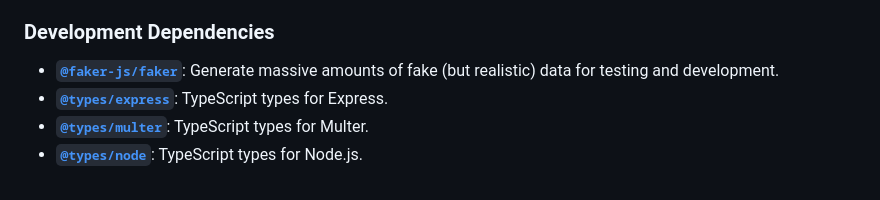
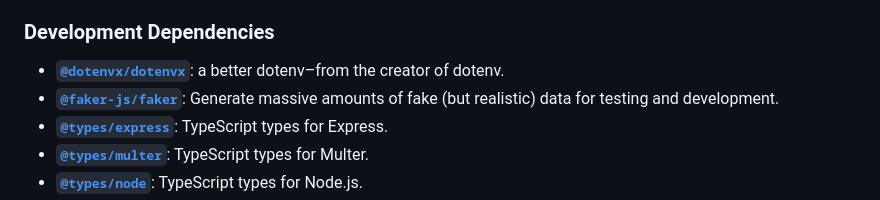
Before and after one commit to tjingsheng/swe-take-home-assignment, a Markdown page: README.md, the part around the change. GitHub-like rendering.

Commit message:
update dotenvx in the readme

```diff
--- a/README.md
+++ b/README.md
@@ -246,6 +246,7 @@ This sends a CSV file located at `./data/data.csv` to the server for processing.
 
 ### **Development Dependencies**
 
+- **[`@dotenvx/dotenvx`](https://dotenvx.com/)**: a better dotenv–from the creator of dotenv.
 - **[`@faker-js/faker`](https://fakerjs.dev/)**: Generate massive amounts of fake (but realistic) data for testing and development.
 - **[`@types/express`](https://www.npmjs.com/package/@types/express)**: TypeScript types for Express.
 - **[`@types/multer`](https://www.npmjs.com/package/@types/multer)**: TypeScript types for Multer.
```
